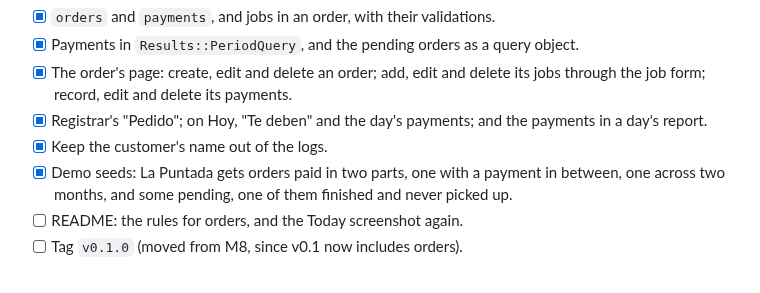
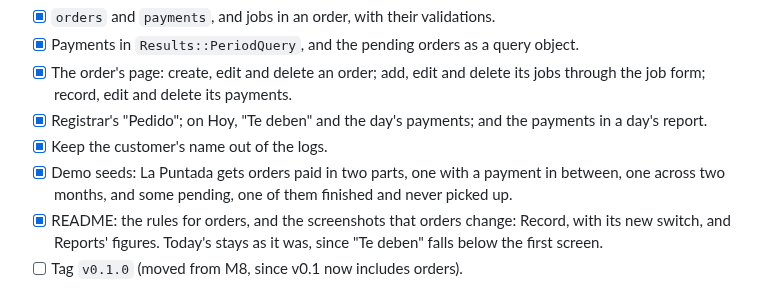
Before and after one commit to atlmetal/tailor-shop-ledger, a Markdown page: docs/plan.md, the part around the change. Rendered like a GitHub page.

```diff
--- a/docs/plan.md
+++ b/docs/plan.md
@@ -309,7 +309,7 @@ The first shop takes deposits and is paid the rest later, sometimes in parts (ga
 - [x] Registrar's "Pedido"; on Hoy, "Te deben" and the day's payments; and the payments in a day's report.
 - [x] Keep the customer's name out of the logs.
 - [x] Demo seeds: La Puntada gets orders paid in two parts, one with a payment in between, one across two months, and some pending, one of them finished and never picked up.
-- [ ] README: the rules for orders, and the Today screenshot again.
+- [x] README: the rules for orders, and the screenshots that orders change: Record, with its new switch, and Reports' figures. Today's stays as it was, since "Te deben" falls below the first screen.
 - [ ] Tag `v0.1.0` (moved from M8, since v0.1 now includes orders).
 
 Done when model specs cover a payment over the order's total, a payment before its order's day and an order's day moving its jobs; query specs cover a deposit and the rest in different months, a pending order and one without jobs; request specs cover isolation; a system spec takes an order with two jobs and a deposit, then its last payment, checking Today after each; and the owner approves the new pages in screenshots at phone and desktop width.
```
Also changed, not shown: README.md (+8 -4 lines), docs/screenshots/record.png, docs/screenshots/reports.png.
